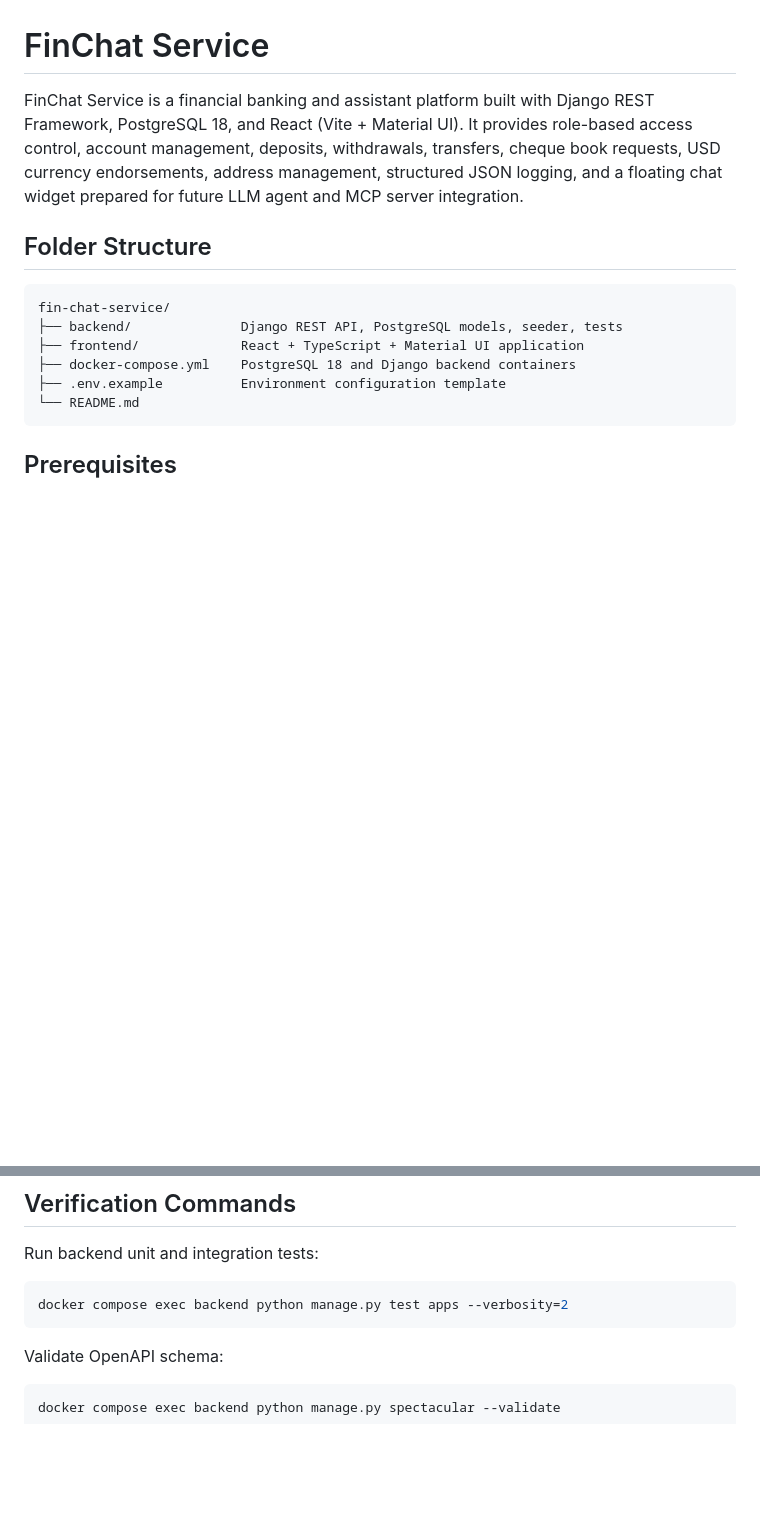
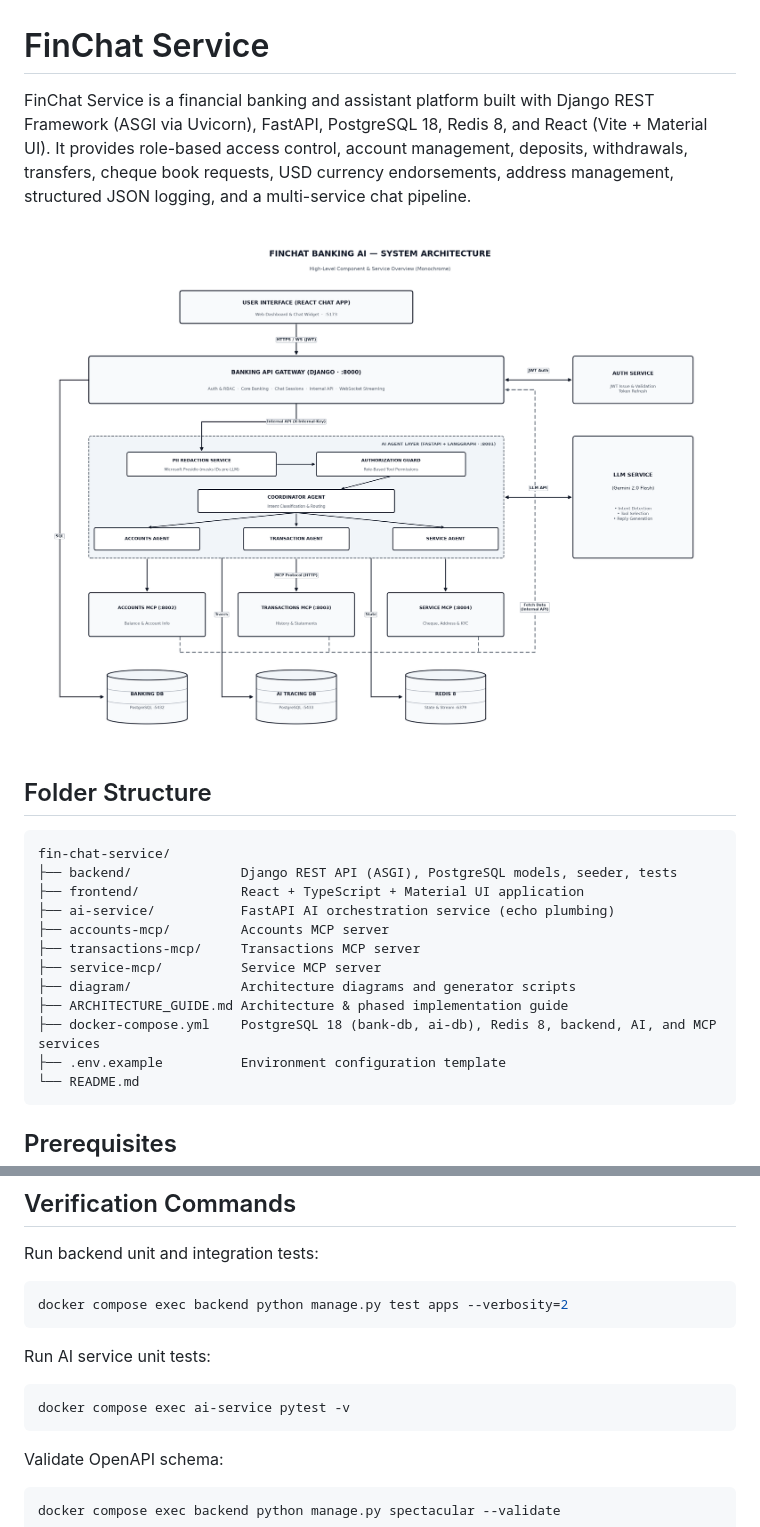
Before and after one commit to obaidullah-faruk/fin-chat-service, a Markdown page: README.md, 2 parts joined by grey strips. GitHub-like rendering; pictures changed too: diagram/architecture_bw.png (added); blank space fills up the shorter version.

Commit message:
docs: Architecture diagram added in the readme. Folder and instructions updated

````diff
--- a/README.md
+++ b/README.md
@@ -1,14 +1,22 @@
 # FinChat Service
 
-FinChat Service is a financial banking and assistant platform built with Django REST Framework, PostgreSQL 18, and React (Vite + Material UI). It provides role-based access control, account management, deposits, withdrawals, transfers, cheque book requests, USD currency endorsements, address management, structured JSON logging, and a floating chat widget prepared for future LLM agent and MCP server integration.
+FinChat Service is a financial banking and assistant platform built with Django REST Framework (ASGI via Uvicorn), FastAPI, PostgreSQL 18, Redis 8, and React (Vite + Material UI). It provides role-based access control, account management, deposits, withdrawals, transfers, cheque book requests, USD currency endorsements, address management, structured JSON logging, and a multi-service chat pipeline.
+
+![FinChat Architecture](./diagram/architecture_bw.png)
 
 ## Folder Structure
 
 ```text
 fin-chat-service/
-├── backend/              Django REST API, PostgreSQL models, seeder, tests
+├── backend/              Django REST API (ASGI), PostgreSQL models, seeder, tests
 ├── frontend/             React + TypeScript + Material UI application
-├── docker-compose.yml    PostgreSQL 18 and Django backend containers
+├── ai-service/           FastAPI AI orchestration service (echo plumbing)
+├── accounts-mcp/         Accounts MCP server
+├── transactions-mcp/     Transactions MCP server
+├── service-mcp/          Service MCP server
+├── diagram/              Architecture diagrams and generator scripts
+├── ARCHITECTURE_GUIDE.md Architecture & phased implementation guide
+├── docker-compose.yml    PostgreSQL 18 (bank-db, ai-db), Redis 8, backend, AI, and MCP services
 ├── .env.example          Environment configuration template
 └── README.md
 ```
@@ -82,6 +98,12 @@ Run backend unit and integration tests:
 docker compose exec backend python manage.py test apps --verbosity=2
 ```
 
+Run AI service unit tests:
+
+```bash
+docker compose exec ai-service pytest -v
+```
+
 Validate OpenAPI schema:
 
 ```bash
````
Also changed, not shown: other parts of README.md (+13 -5 lines).
